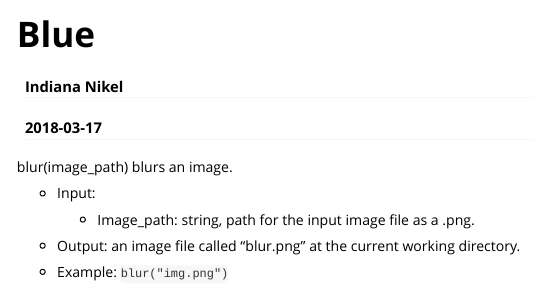
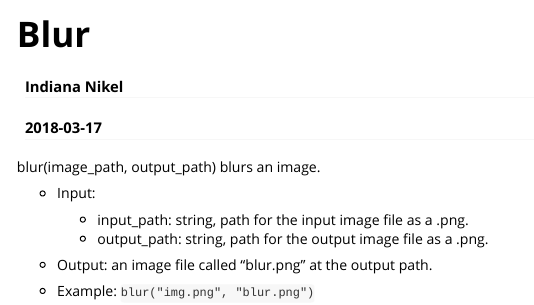
Before and after one commit to indiana-nikel/InstaR, an R Markdown document (vignettes/blur.Rmd): the page in a window 1100 px wide, from its top. Rendered offline with R 4.5, knitr and Pandoc, with nearby package versions.

Commit message:
Fixed CMD

````diff
--- a/vignettes/blur.Rmd
+++ b/vignettes/blur.Rmd
@@ -1,5 +1,5 @@
 ---
-title: "Blue"
+title: "Blur"
 author: "Indiana Nikel"
 date: "`r Sys.Date()`"
 output: rmarkdown::html_vignette
@@ -16,11 +16,12 @@ knitr::opts_chunk$set(
 )
 ```
 
-blur(image_path) blurs an image.
+blur(image_path, output_path) blurs an image.
 
 - Input:
-    - Image_path: string, path for the input image file as a .png.
+    - input_path: string, path for the input image file as a .png.
+    - output_path: string, path for the output image file as a .png.
 
-- Output: an image file called "blur.png" at the current working directory.
+- Output: an image file called "blur.png" at the output path.
 
-- Example: `blur("img.png")`
+- Example: `blur("img.png", "blur.png")`
````
Also changed, not shown: R/blur.R (+7 -8 lines), R/flip.R (+17 -4 lines), R/greyscale.R (+2 -1 lines), 5 other files.
